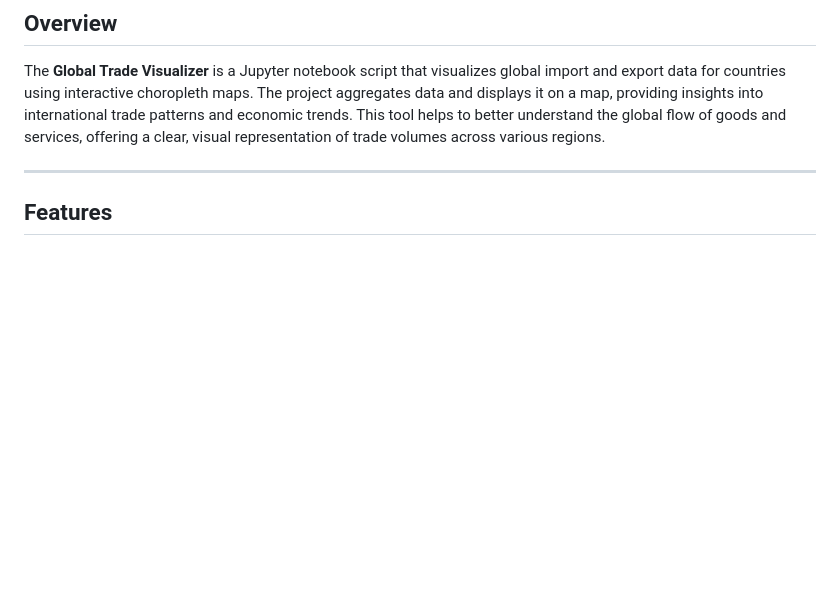
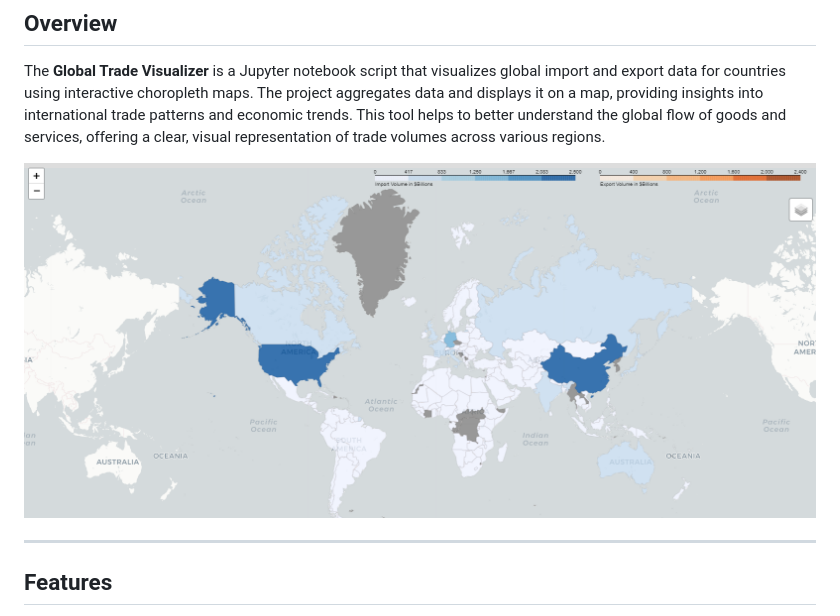
Before and after one commit to danielmrtnvc/GeoMap-Visualization_Jupyter, a Markdown page: README.md, the part around the change. Drawn GitHub-style; pictures changed too: image-1.png (added); blank space fills up the shorter version.

Commit message:
overview image

```diff
--- a/README.md
+++ b/README.md
@@ -3,6 +3,8 @@
 ## Overview
 
 The **Global Trade Visualizer** is a Jupyter notebook script that visualizes global import and export data for countries using interactive choropleth maps. The project aggregates data and displays it on a map, providing insights into international trade patterns and economic trends. This tool helps to better understand the global flow of goods and services, offering a clear, visual representation of trade volumes across various regions.
+
+![alt text](image-1.png)
 
 ---
 
```
